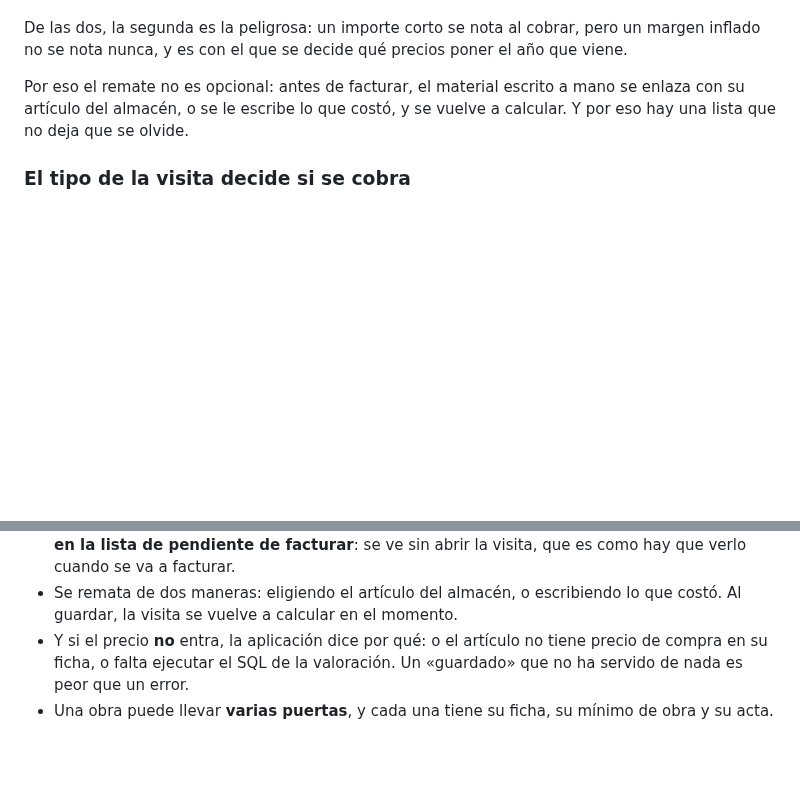
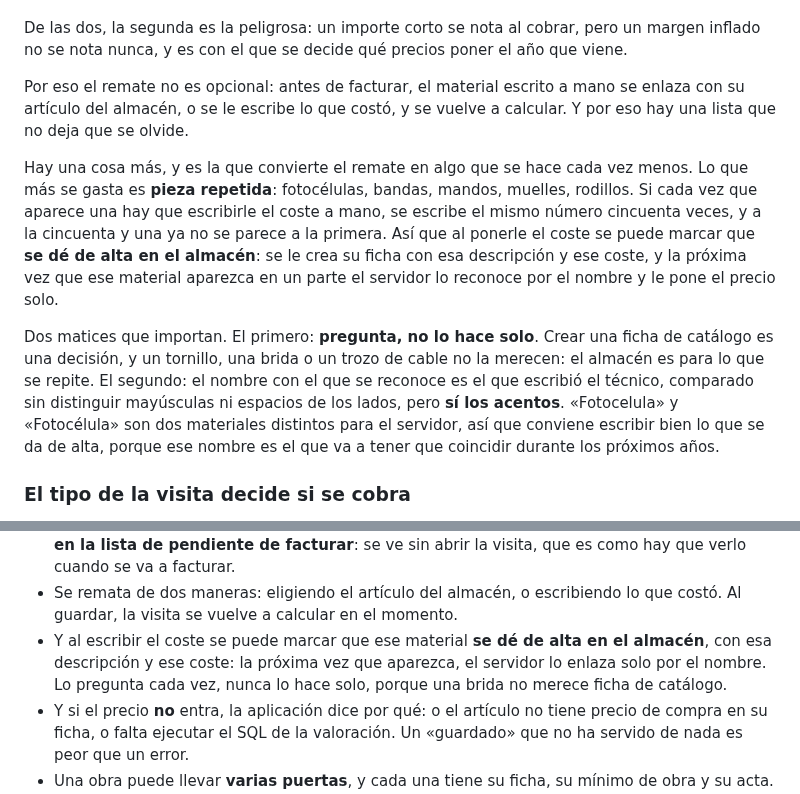
Before and after one commit to lascumbreselpuerto/ariza, a Markdown page: manuales/formacion.md, 2 parts joined by grey strips. Rendered like a GitHub page; blank space fills up the shorter version.

```diff
--- a/manuales/formacion.md
+++ b/manuales/formacion.md
@@ -511,6 +511,24 @@ Por eso el remate no es opcional: antes de facturar, el material escrito a mano
 se enlaza con su artículo del almacén, o se le escribe lo que costó, y se vuelve
 a calcular. Y por eso hay una lista que no deja que se olvide.
 
+Hay una cosa más, y es la que convierte el remate en algo que se hace cada vez
+menos. Lo que más se gasta es **pieza repetida**: fotocélulas, bandas, mandos,
+muelles, rodillos. Si cada vez que aparece una hay que escribirle el coste a
+mano, se escribe el mismo número cincuenta veces, y a la cincuenta y una ya no
+se parece a la primera. Así que al ponerle el coste se puede marcar que **se dé
+de alta en el almacén**: se le crea su ficha con esa descripción y ese coste, y
+la próxima vez que ese material aparezca en un parte el servidor lo reconoce por
+el nombre y le pone el precio solo.
+
+Dos matices que importan. El primero: **pregunta, no lo hace solo**. Crear una
+ficha de catálogo es una decisión, y un tornillo, una brida o un trozo de cable
+no la merecen: el almacén es para lo que se repite. El segundo: el nombre con el
+que se reconoce es el que escribió el técnico, comparado sin distinguir
+mayúsculas ni espacios de los lados, pero **sí los acentos**. «Fotocelula» y
+«Fotocélula» son dos materiales distintos para el servidor, así que conviene
+escribir bien lo que se da de alta, porque ese nombre es el que va a tener que
+coincidir durante los próximos años.
+
 ### El tipo de la visita decide si se cobra
 
 Esta es la más silenciosa de las tres, porque no se ve en ningún importe: se ve
@@ -559,6 +577,7 @@ La aplicación no es un cuaderno bonito: está construida sobre lo que acabas de
 - Un trabajo que nace de un presupuesto **guarda de qué presupuesto viene**, y en la valoración salen juntos el precio pactado y el calculado. Gestión lista los que se quedan por debajo de lo pactado, con la diferencia sumada.
 - El material sin precio sale señalado en Gestión hasta que se remata, y además lleva su **letrero en la lista de pendiente de facturar**: se ve sin abrir la visita, que es como hay que verlo cuando se va a facturar.
 - Se remata de dos maneras: eligiendo el artículo del almacén, o escribiendo lo que costó. Al guardar, la visita se vuelve a calcular en el momento.
+- Y al escribir el coste se puede marcar que ese material **se dé de alta en el almacén**, con esa descripción y ese coste: la próxima vez que aparezca, el servidor lo enlaza solo por el nombre. Lo pregunta cada vez, nunca lo hace solo, porque una brida no merece ficha de catálogo.
 - Y si el precio **no** entra, la aplicación dice por qué: o el artículo no tiene precio de compra en su ficha, o falta ejecutar el SQL de la valoración. Un «guardado» que no ha servido de nada es peor que un error.
 - Una obra puede llevar **varias puertas**, y cada una tiene su ficha, su mínimo de obra y su acta. La obra no se cierra mientras le falte el mínimo a cualquiera de ellas, y el aviso dice el código de la que falta, no «la puerta» en general.
 - Una obra de **varios días** se declara a propósito, no se deduce: cada día deja su parte, sin firma ni cobro, y al cerrar las horas y los kilómetros salen de la suma de todos los partes. El material se apunta al día en que se gastó.
```
Also changed, not shown: other parts of manuales/formacion.md (+2 -2 lines), manuales/tecnico.md (+2 -2 lines).
